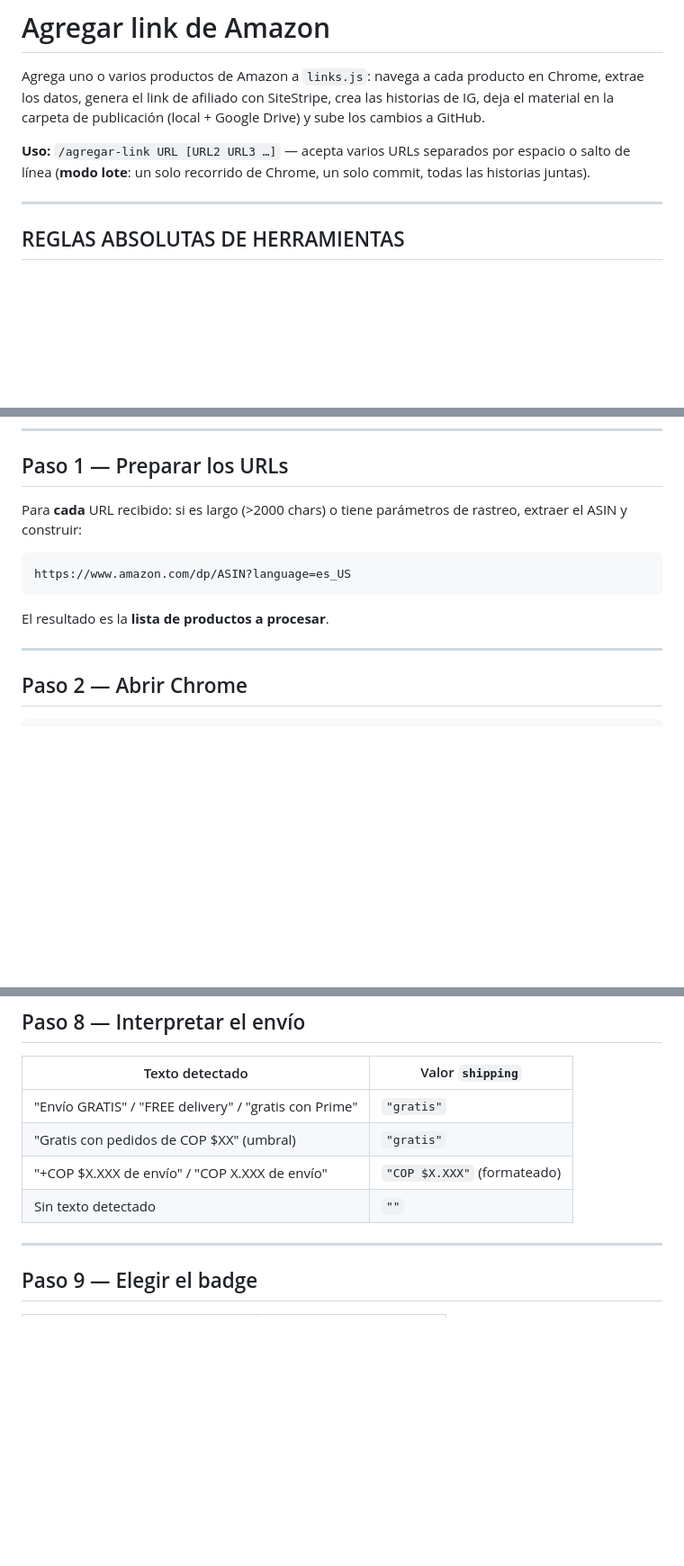
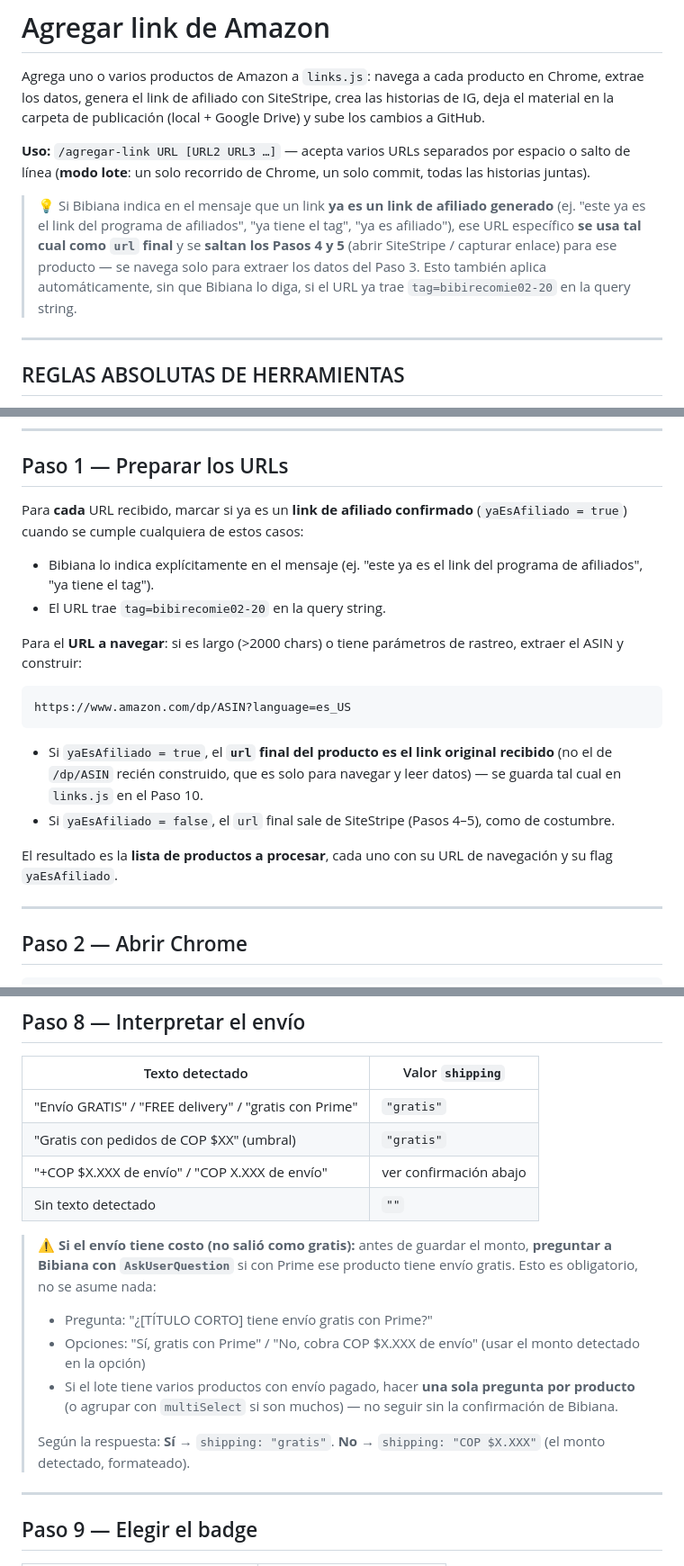
Before and after one commit to bibirecomienda/links, a Markdown page: .claude/commands/agregar-link.md, 3 parts joined by grey strips. Shown at 90% size. Rendered like a GitHub page; blank space fills up the shorter version.

Commit message:
docs: Saltar SiteStripe cuando el link ya es de afiliado confirmado
Si Bibiana indica que un URL ya viene del programa de afiliados (o
trae tag=bibirecomie02-20), /agregar-link usa ese link tal cual y
evita re-generarlo con SiteStripe.

Co-Authored-By: Claude <noreply@anthropic.com>

````diff
--- a/.claude/commands/agregar-link.md
+++ b/.claude/commands/agregar-link.md
@@ -3,6 +3,8 @@
 Agrega uno o varios productos de Amazon a `links.js`: navega a cada producto en Chrome, extrae los datos, genera el link de afiliado con SiteStripe, crea las historias de IG, deja el material en la carpeta de publicación (local + Google Drive) y sube los cambios a GitHub.
 
 **Uso:** `/agregar-link URL [URL2 URL3 …]` — acepta varios URLs separados por espacio o salto de línea (**modo lote**: un solo recorrido de Chrome, un solo commit, todas las historias juntas).
+
+> 💡 Si Bibiana indica en el mensaje que un link **ya es un link de afiliado generado** (ej. "este ya es el link del programa de afiliados", "ya tiene el tag", "ya es afiliado"), ese URL específico **se usa tal cual como `url` final** y se **saltan los Pasos 4 y 5** (abrir SiteStripe / capturar enlace) para ese producto — se navega solo para extraer los datos del Paso 3. Esto también aplica automáticamente, sin que Bibiana lo diga, si el URL ya trae `tag=bibirecomie02-20` en la query string.
 
 ---
 
@@ -24,11 +26,18 @@ Agrega uno o varios productos de Amazon a `links.js`: navega a cada producto en
 
 ## Paso 1 — Preparar los URLs
 
-Para **cada** URL recibido: si es largo (>2000 chars) o tiene parámetros de rastreo, extraer el ASIN y construir:
+Para **cada** URL recibido, marcar si ya es un **link de afiliado confirmado** (`yaEsAfiliado = true`) cuando se cumple cualquiera de estos casos:
+- Bibiana lo indica explícitamente en el mensaje (ej. "este ya es el link del programa de afiliados", "ya tiene el tag").
+- El URL trae `tag=bibirecomie02-20` en la query string.
+
+Para el **URL a navegar**: si es largo (>2000 chars) o tiene parámetros de rastreo, extraer el ASIN y construir:
 ```
 https://www.amazon.com/dp/ASIN?language=es_US
 ```
-El resultado es la **lista de productos a procesar**.
+- Si `yaEsAfiliado = true`, el **`url` final del producto es el link original recibido** (no el de `/dp/ASIN` recién construido, que es solo para navegar y leer datos) — se guarda tal cual en `links.js` en el Paso 10.
+- Si `yaEsAfiliado = false`, el `url` final sale de SiteStripe (Pasos 4–5), como de costumbre.
+
+El resultado es la **lista de productos a procesar**, cada uno con su URL de navegación y su flag `yaEsAfiliado`.
 
 ---
 
@@ -164,8 +175,15 @@ Una vez en COP, volver al producto (`mcp__claude-in-chrome__navigate → https:/
 |---|---|
 | "Envío GRATIS" / "FREE delivery" / "gratis con Prime" | `"gratis"` |
 | "Gratis con pedidos de COP $XX" (umbral) | `"gratis"` |
-| "+COP $X.XXX de envío" / "COP X.XXX de envío" | `"COP $X.XXX"` (formateado) |
+| "+COP $X.XXX de envío" / "COP X.XXX de envío" | ver confirmación abajo |
 | Sin texto detectado | `""` |
+
+> ⚠️ **Si el envío tiene costo (no salió como gratis):** antes de guardar el monto, **preguntar a Bibiana con `AskUserQuestion`** si con Prime ese producto tiene envío gratis. Esto es obligatorio, no se asume nada:
+> - Pregunta: "¿[TÍTULO CORTO] tiene envío gratis con Prime?"
+> - Opciones: "Sí, gratis con Prime" / "No, cobra COP $X.XXX de envío" (usar el monto detectado en la opción)
+> - Si el lote tiene varios productos con envío pagado, hacer **una sola pregunta por producto** (o agrupar con `multiSelect` si son muchos) — no seguir sin la confirmación de Bibiana.
+>
+> Según la respuesta: **Sí** → `shipping: "gratis"`. **No** → `shipping: "COP $X.XXX"` (el monto detectado, formateado).
 
 ---
 
````
Also changed, not shown: other parts of .claude/commands/agregar-link.md (+2 -0 lines).
